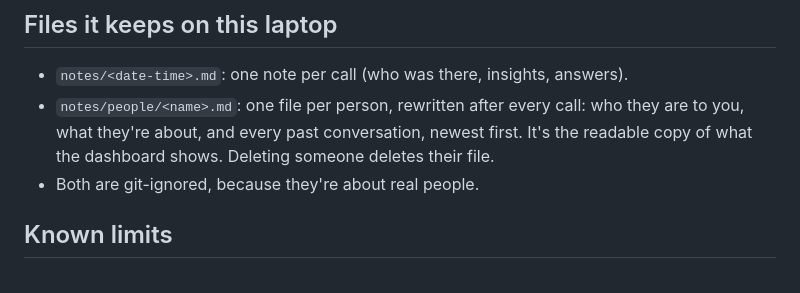
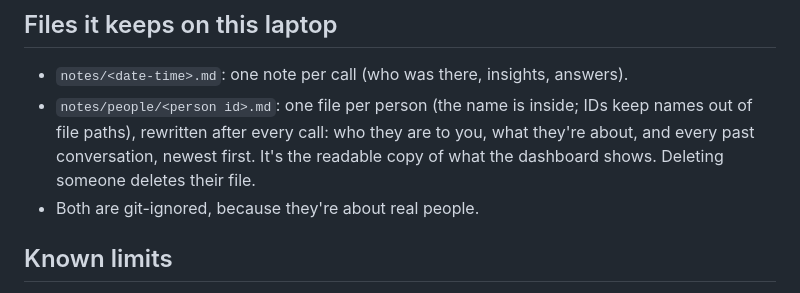
Before and after one commit to okyoiu/hacktx, a Markdown page: README.md, the part around the change. Rendered like a GitHub page.

Commit message:
docs: per-person files are named by person id, not name (security agent's call)
Co-Authored-By: Claude Opus 5.5 <noreply@anthropic.com>

```diff
--- a/README.md
+++ b/README.md
@@ -186,7 +186,7 @@ The old `pick` event is retired: places and events from the conversation become
 ## Files it keeps on this laptop
 
 - `notes/<date-time>.md`: one note per call (who was there, insights, answers).
-- `notes/people/<name>.md`: one file per person, rewritten after every call: who they are to you, what they're about, and every past conversation, newest first. It's the readable copy of what the dashboard shows. Deleting someone deletes their file.
+- `notes/people/<person id>.md`: one file per person (the name is inside; IDs keep names out of file paths), rewritten after every call: who they are to you, what they're about, and every past conversation, newest first. It's the readable copy of what the dashboard shows. Deleting someone deletes their file.
 - Both are git-ignored, because they're about real people.
 
 ## Known limits
```
